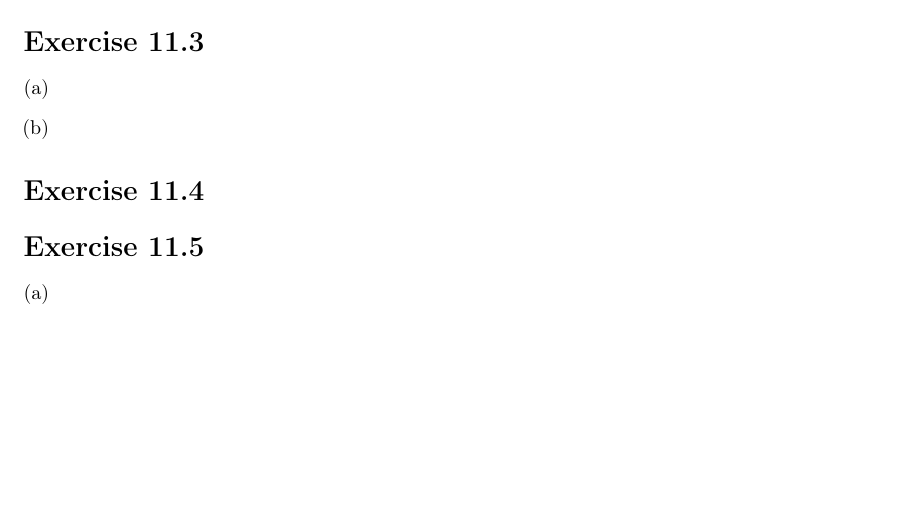
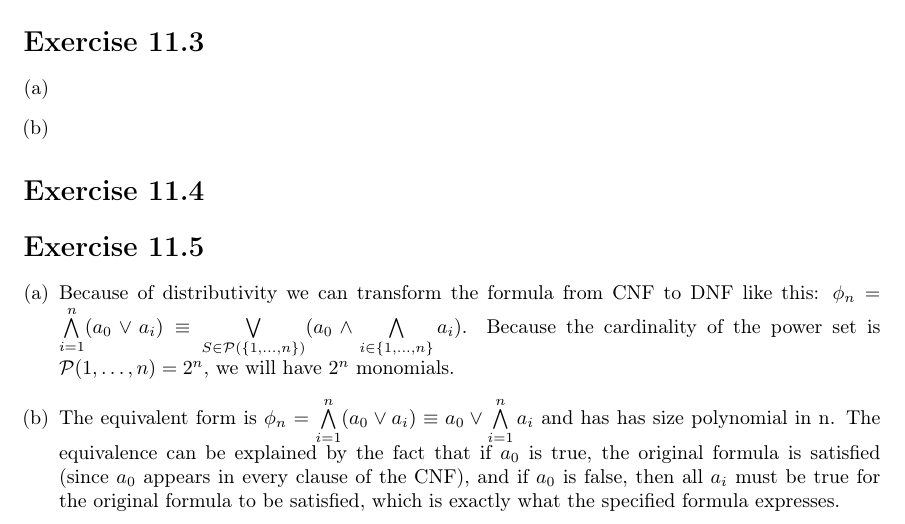
Before and after one commit to EphraimSiegfried/discrete_math, a LaTeX problem sheet (exercises/sheet11/sheet11.tex): part of the page, cut so that both start at the same text, the shorter picture padded with empty space. Compiled offline with pdfLaTeX.

Commit message:
finish ex11.5

```diff
--- a/exercises/sheet11/sheet11.tex
+++ b/exercises/sheet11/sheet11.tex
@@ -70,8 +70,9 @@ I will disprove the statement: Every single Literal is a clause and a monomial,
 
 \section*{Exercise \homeworkNumber.5}
 \begin{enumerate}[(a)]
-	\item
-	\item
+	\item Because of distributivity we can transform the formula from CNF to DNF like this: \( \phi_n = \bigwedge\limits_{i=1}^{n}(a_{0} \lor a_i) \equiv \bigvee\limits_{S \in \mathcal{P}(\left\{ 1, \ldots ,n \right\} )}(a_{0} \land \bigwedge\limits_{i \in \left\{ 1, \ldots ,n \right\} } a_{i})\). Because the cardinality of the power set is \( \mathcal{P}({1,\ldots ,n}) = 2^n \), we will have \( 2^n \) monomials.
+	\item The equivalent form is \( \phi_n = \bigwedge\limits_{i=1}^{n}(a_{0} \lor a_i) \equiv a_{0} \lor \bigwedge\limits_{i=1}^{n}a_{i}\) and has has size polynomial in n. The equivalence can be explained by the fact that if \( a_{0} \) is true, the original formula is satisfied (since \( a_{0} \) appears in every clause of the CNF), and if \( a_{0} \) is false, then all \( a_i \) must be true for the original formula to be satisfied, which is exactly what the specified formula expresses.
+
 \end{enumerate}
 
 
```
Also changed, not shown: exercises/sheet11/sheet11.pdf.
